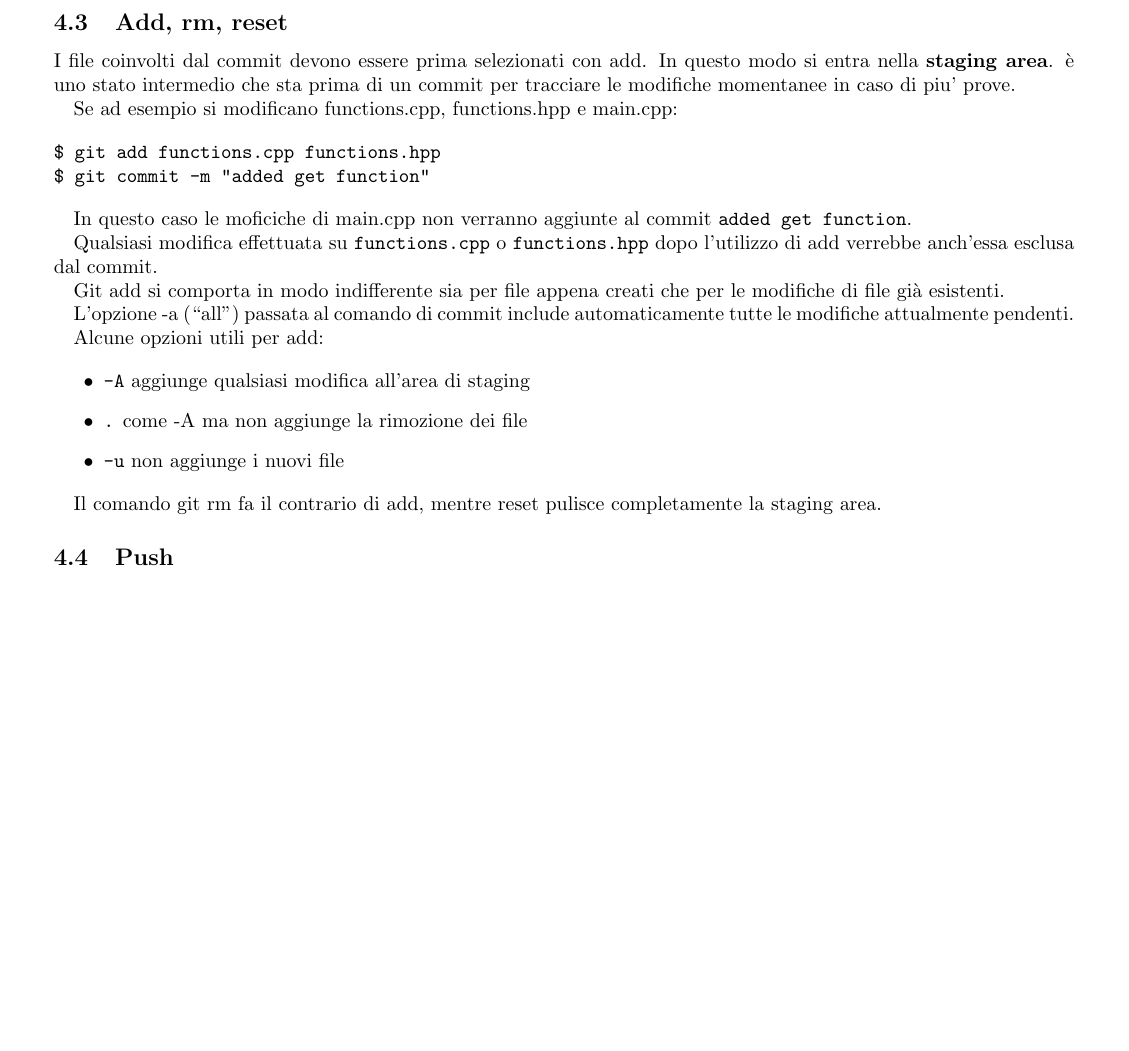
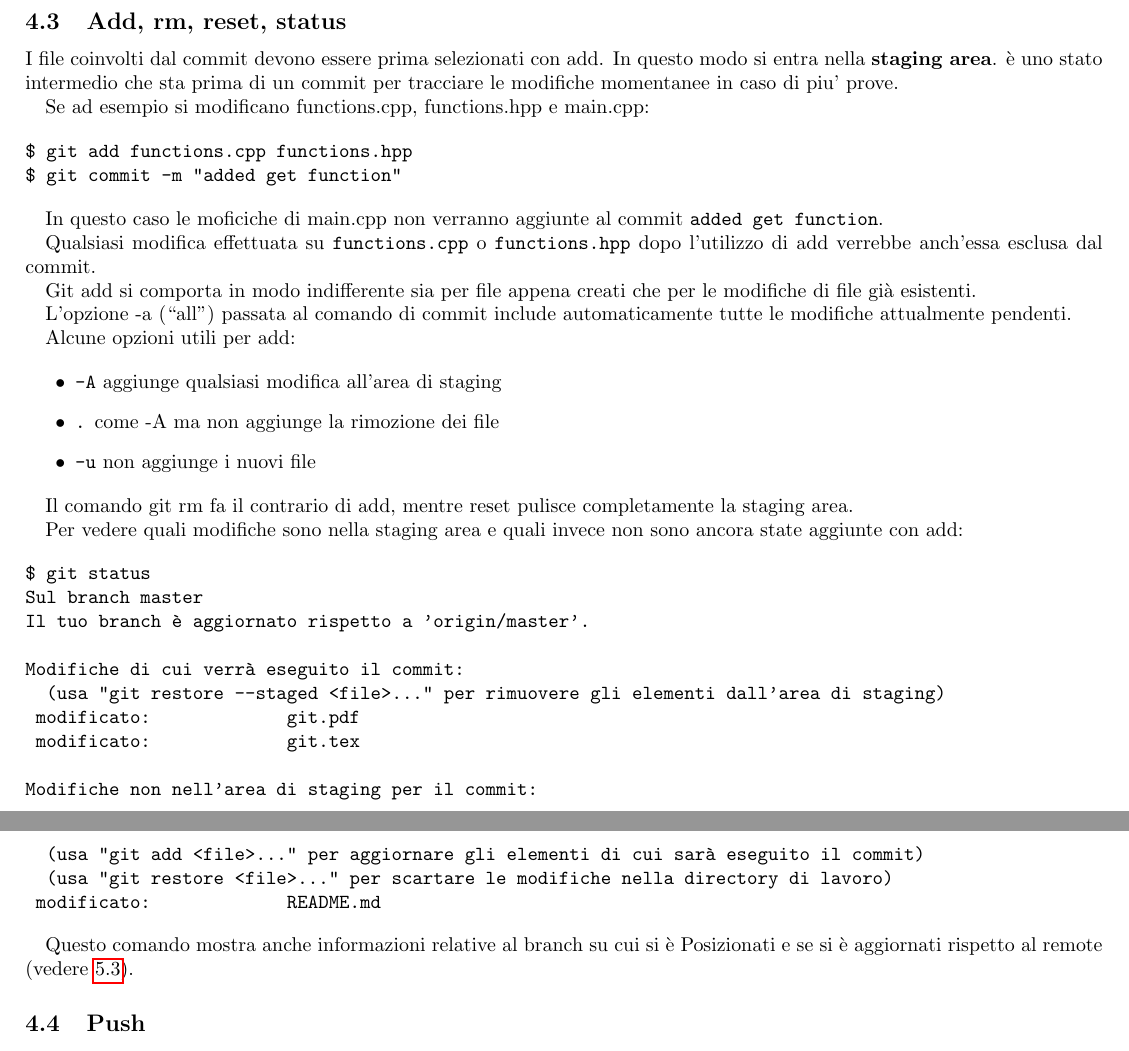
Before and after one commit to Stivvo/GitNoob2Pro, a LaTeX document (git.tex): part of page 4 of 12 before the commit and two parts of pages 3 and 4 of 9 after it, the two joined at a grey line, cut so that both start at the same text, the shorter picture padded with empty space. Compiled offline with pdfLaTeX.

Commit message:
status
- alte aggiunte su git log
- readme.md: su 80 caratteri, rimossi gli esempi di piattaforma di
  hosting

```diff
--- a/git.tex
+++ b/git.tex
@@ -1,4 +1,4 @@
-\documentclass{article} \usepackage[textwidth=18cm,textheight=18cm]{geometry}
+\documentclass{article} \usepackage[textwidth=19cm,textheight=24cm]{geometry}
 
 \title{Git} \date{\vspace{-5ex}} \author{Stefano Entatti}
 \usepackage{hyperref}
@@ -176,7 +176,7 @@ L'opzione -s (``signed'') aggiunge la firma dell'autore nella descrizione:
 Signed-off-by: user1 <user1@gmail.com>
 \end{verbatim}
 
-\subsection{Add, rm, reset}
+\subsection{Add, rm, reset, status}
 
 I file coinvolti dal commit devono essere prima selezionati con add. In questo
 modo si entra nella \textbf{staging area}. è uno stato intermedio che sta prima di
@@ -211,6 +211,28 @@ Alcune opzioni utili per add:
 
 Il comando git rm fa il contrario di add, mentre reset pulisce completamente la
 staging area.
+
+Per vedere quali modifiche sono nella staging area e quali invece non sono
+ancora state aggiunte con add:
+
+\begin{verbatim}
+$ git status
+Sul branch master
+Il tuo branch è aggiornato rispetto a 'origin/master'.
+
+Modifiche di cui verrà eseguito il commit:
+  (usa "git restore --staged <file>..." per rimuovere gli elementi dall'area di staging)
+	modificato:             git.pdf
+	modificato:             git.tex
+
+Modifiche non nell'area di staging per il commit:
+  (usa "git add <file>..." per aggiornare gli elementi di cui sarà eseguito il commit)
+  (usa "git restore <file>..." per scartare le modifiche nella directory di lavoro)
+	modificato:             README.md
+\end{verbatim}
+
+Questo comando mostra anche informazioni relative al branch su cui si è
+Posizionati e se si è aggiornati rispetto al remote (vedere \ref{remoti}).
 
 \subsection{Push}
 
```
Also changed, not shown: README.md, git.pdf, git.tex (4 more changed lines).
